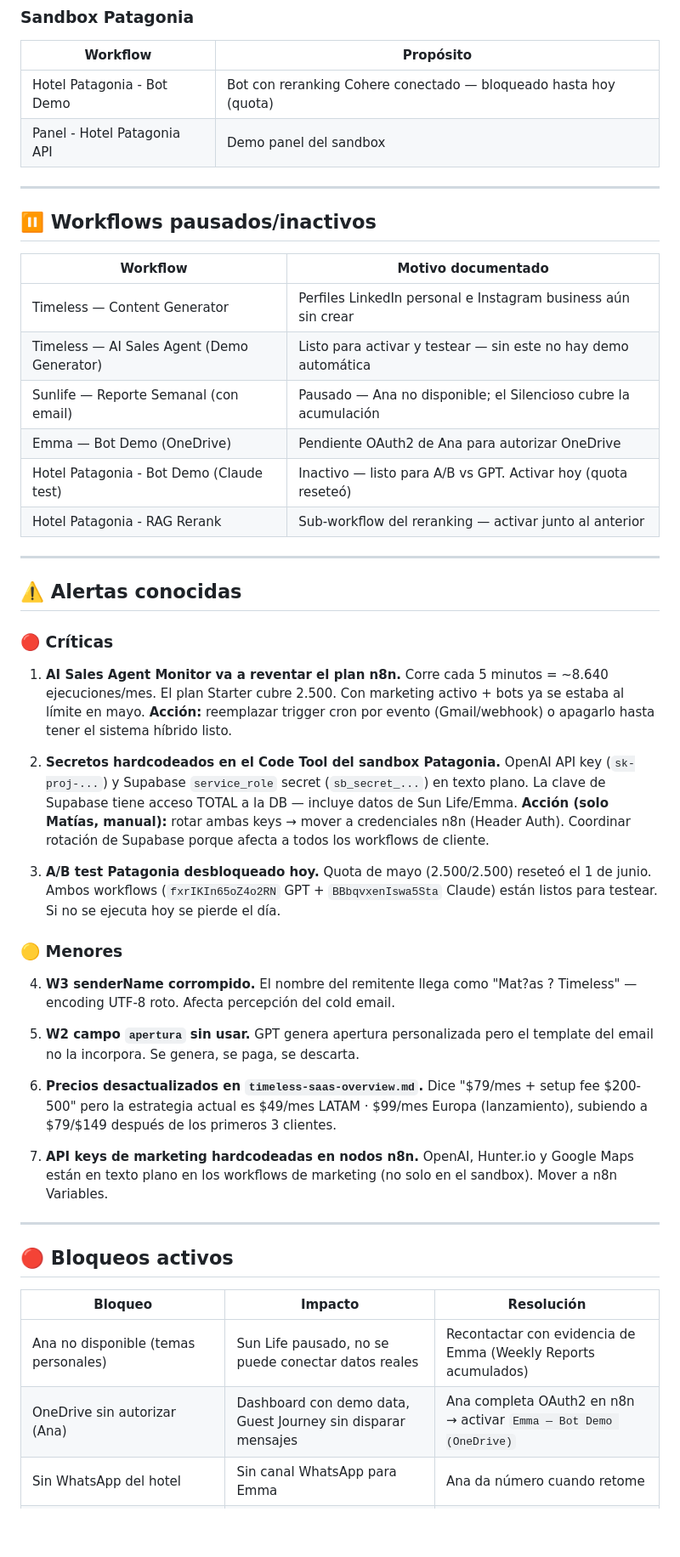
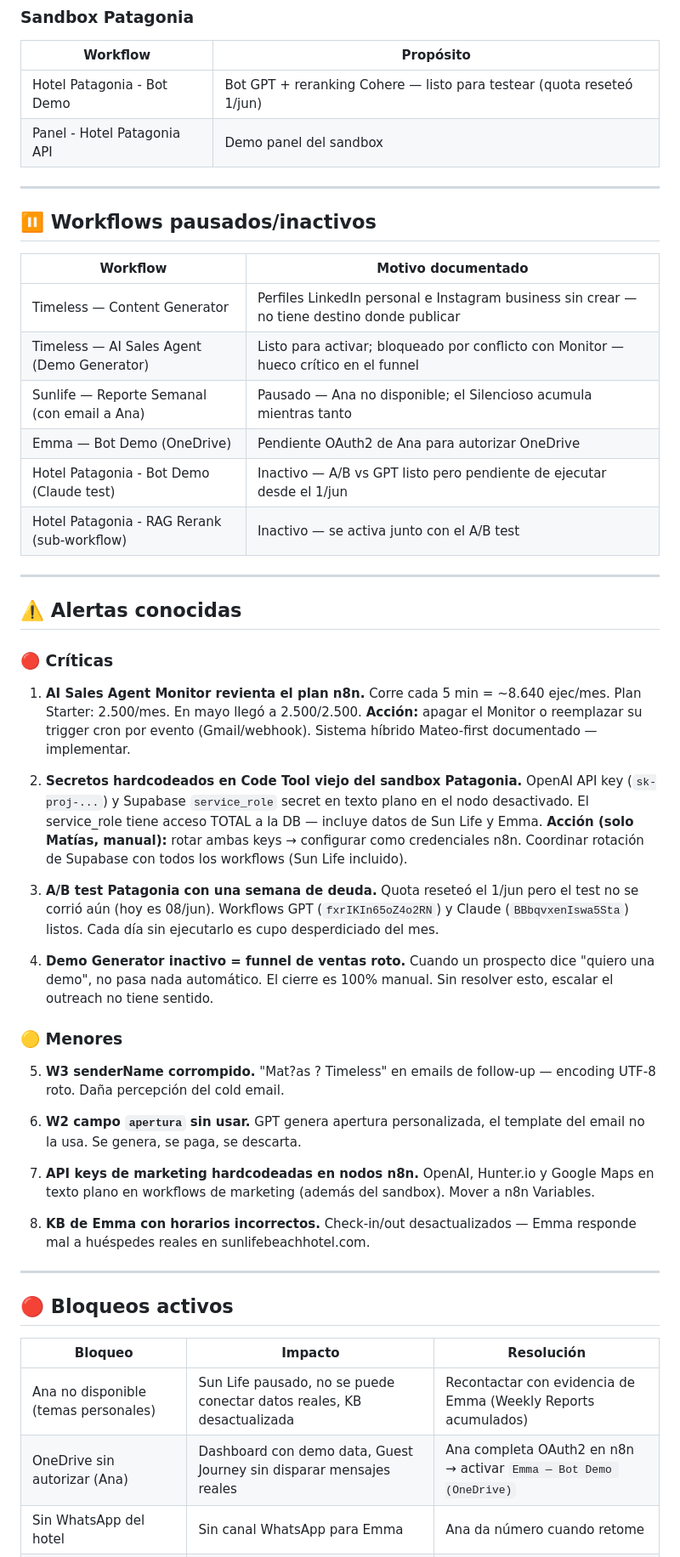
Before and after one commit to dutlimatias-boop/timeless-site, a Markdown page: docs/auditoria-semanal.md, the part around one of its changes. Shown at 85% size. Rendered like a GitHub page; blank space fills up the shorter version.

Commit message:
audit: reporte semanal 2026-06-08

```diff
--- a/docs/auditoria-semanal.md
+++ b/docs/auditoria-semanal.md
@@ -32,7 +32,7 @@
 ### Sandbox Patagonia
 | Workflow | Propósito |
 |----------|-----------|
-| Hotel Patagonia - Bot Demo | Bot con reranking Cohere conectado — bloqueado hasta hoy (quota) |
+| Hotel Patagonia - Bot Demo | Bot GPT + reranking Cohere — listo para testear (quota reseteó 1/jun) |
 | Panel - Hotel Patagonia API | Demo panel del sandbox |
 
 ---
@@ -41,12 +41,12 @@
 
 | Workflow | Motivo documentado |
 |----------|--------------------|
-| Timeless — Content Generator | Perfiles LinkedIn personal e Instagram business aún sin crear |
-| Timeless — AI Sales Agent (Demo Generator) | Listo para activar y testear — sin este no hay demo automática |
-| Sunlife — Reporte Semanal (con email) | Pausado — Ana no disponible; el Silencioso cubre la acumulación |
+| Timeless — Content Generator | Perfiles LinkedIn personal e Instagram business sin crear — no tiene destino donde publicar |
+| Timeless — AI Sales Agent (Demo Generator) | Listo para activar; bloqueado por conflicto con Monitor — hueco crítico en el funnel |
+| Sunlife — Reporte Semanal (con email a Ana) | Pausado — Ana no disponible; el Silencioso acumula mientras tanto |
 | Emma — Bot Demo (OneDrive) | Pendiente OAuth2 de Ana para autorizar OneDrive |
-| Hotel Patagonia - Bot Demo (Claude test) | Inactivo — listo para A/B vs GPT. Activar hoy (quota reseteó) |
-| Hotel Patagonia - RAG Rerank | Sub-workflow del reranking — activar junto al anterior |
+| Hotel Patagonia - Bot Demo (Claude test) | Inactivo — A/B vs GPT listo pero pendiente de ejecutar desde el 1/jun |
+| Hotel Patagonia - RAG Rerank (sub-workflow) | Inactivo — se activa junto con el A/B test |
 
 ---
 
@@ -54,28 +54,30 @@
 
 ### 🔴 Críticas
 
-1. **AI Sales Agent Monitor va a reventar el plan n8n.**
-   Corre cada 5 minutos = ~8.640 ejecuciones/mes. El plan Starter cubre 2.500.
-   Con marketing activo + bots ya se estaba al límite en mayo.
-   **Acción:** reemplazar trigger cron por evento (Gmail/webhook) o apagarlo hasta tener el sistema híbrido listo.
+1. **AI Sales Agent Monitor revienta el plan n8n.**
+   Corre cada 5 min = ~8.640 ejec/mes. Plan Starter: 2.500/mes. En mayo llegó a 2.500/2.500.
+   **Acción:** apagar el Monitor o reemplazar su trigger cron por evento (Gmail/webhook). Sistema híbrido Mateo-first documentado — implementar.
 
-2. **Secretos hardcodeados en el Code Tool del sandbox Patagonia.**
-   OpenAI API key (`sk-proj-...`) y Supabase `service_role` secret (`sb_secret_...`) en texto plano.
-   La clave de Supabase tiene acceso TOTAL a la DB — incluye datos de Sun Life/Emma.
-   **Acción (solo Matías, manual):** rotar ambas keys → mover a credenciales n8n (Header Auth). Coordinar rotación de Supabase porque afecta a todos los workflows de cliente.
+2. **Secretos hardcodeados en Code Tool viejo del sandbox Patagonia.**
+   OpenAI API key (`sk-proj-...`) y Supabase `service_role` secret en texto plano en el nodo desactivado.
+   El service_role tiene acceso TOTAL a la DB — incluye datos de Sun Life y Emma.
+   **Acción (solo Matías, manual):** rotar ambas keys → configurar como credenciales n8n. Coordinar rotación de Supabase con todos los workflows (Sun Life incluido).
 
-3. **A/B test Patagonia desbloqueado hoy.**
-   Quota de mayo (2.500/2.500) reseteó el 1 de junio. Ambos workflows (`fxrIKIn65oZ4o2RN` GPT + `BBbqvxenIswa5Sta` Claude) están listos para testear. Si no se ejecuta hoy se pierde el día.
+3. **A/B test Patagonia con una semana de deuda.**
+   Quota reseteó el 1/jun pero el test no se corrió aún (hoy es 08/jun). Workflows GPT (`fxrIKIn65oZ4o2RN`) y Claude (`BBbqvxenIswa5Sta`) listos. Cada día sin ejecutarlo es cupo desperdiciado del mes.
+
+4. **Demo Generator inactivo = funnel de ventas roto.**
+   Cuando un prospecto dice "quiero una demo", no pasa nada automático. El cierre es 100% manual. Sin resolver esto, escalar el outreach no tiene sentido.
 
 ### 🟡 Menores
 
-4. **W3 senderName corrompido.** El nombre del remitente llega como "Mat?as ? Timeless" — encoding UTF-8 roto. Afecta percepción del cold email.
+5. **W3 senderName corrompido.** "Mat?as ? Timeless" en emails de follow-up — encoding UTF-8 roto. Daña percepción del cold email.
 
-5. **W2 campo `apertura` sin usar.** GPT genera apertura personalizada pero el template del email no la incorpora. Se genera, se paga, se descarta.
+6. **W2 campo `apertura` sin usar.** GPT genera apertura personalizada, el template del email no la usa. Se genera, se paga, se descarta.
 
-6. **Precios desactualizados en `timeless-saas-overview.md`.** Dice "$79/mes + setup fee $200-500" pero la estrategia actual es $49/mes LATAM · $99/mes Europa (lanzamiento), subiendo a $79/$149 después de los primeros 3 clientes.
+7. **API keys de marketing hardcodeadas en nodos n8n.** OpenAI, Hunter.io y Google Maps en texto plano en workflows de marketing (además del sandbox). Mover a n8n Variables.
 
-7. **API keys de marketing hardcodeadas en nodos n8n.** OpenAI, Hunter.io y Google Maps están en texto plano en los workflows de marketing (no solo en el sandbox). Mover a n8n Variables.
+8. **KB de Emma con horarios incorrectos.** Check-in/out desactualizados — Emma responde mal a huéspedes reales en sunlifebeachhotel.com.
 
 ---
 
@@ -83,6 +85,6 @@
 
 | Bloqueo | Impacto | Resolución |
 |---------|---------|------------|
-| Ana no disponible (temas personales) | Sun Life pausado, no se puede conectar datos reales | Recontactar con evidencia de Emma (Weekly Reports acumulados) |
-| OneDrive sin autorizar (Ana) | Dashboard con demo data, Guest Journey sin disparar mensajes | Ana completa OAuth2 en n8n → activar `Emma — Bot Demo (OneDrive)` |
+| Ana no disponible (temas personales) | Sun Life pausado, no se puede conectar datos reales, KB desactualizada | Recontactar con evidencia de Emma (Weekly Reports acumulados) |
+| OneDrive sin autorizar (Ana) | Dashboard con demo data, Guest Journey sin disparar mensajes reales | Ana completa OAuth2 en n8n → activar `Emma — Bot Demo (OneDrive)` |
 | Sin WhatsApp del hotel | Sin canal WhatsApp para Emma | Ana da número cuando retome |
```
Also changed, not shown: other parts of docs/auditoria-semanal.md (+44 -40 lines).
